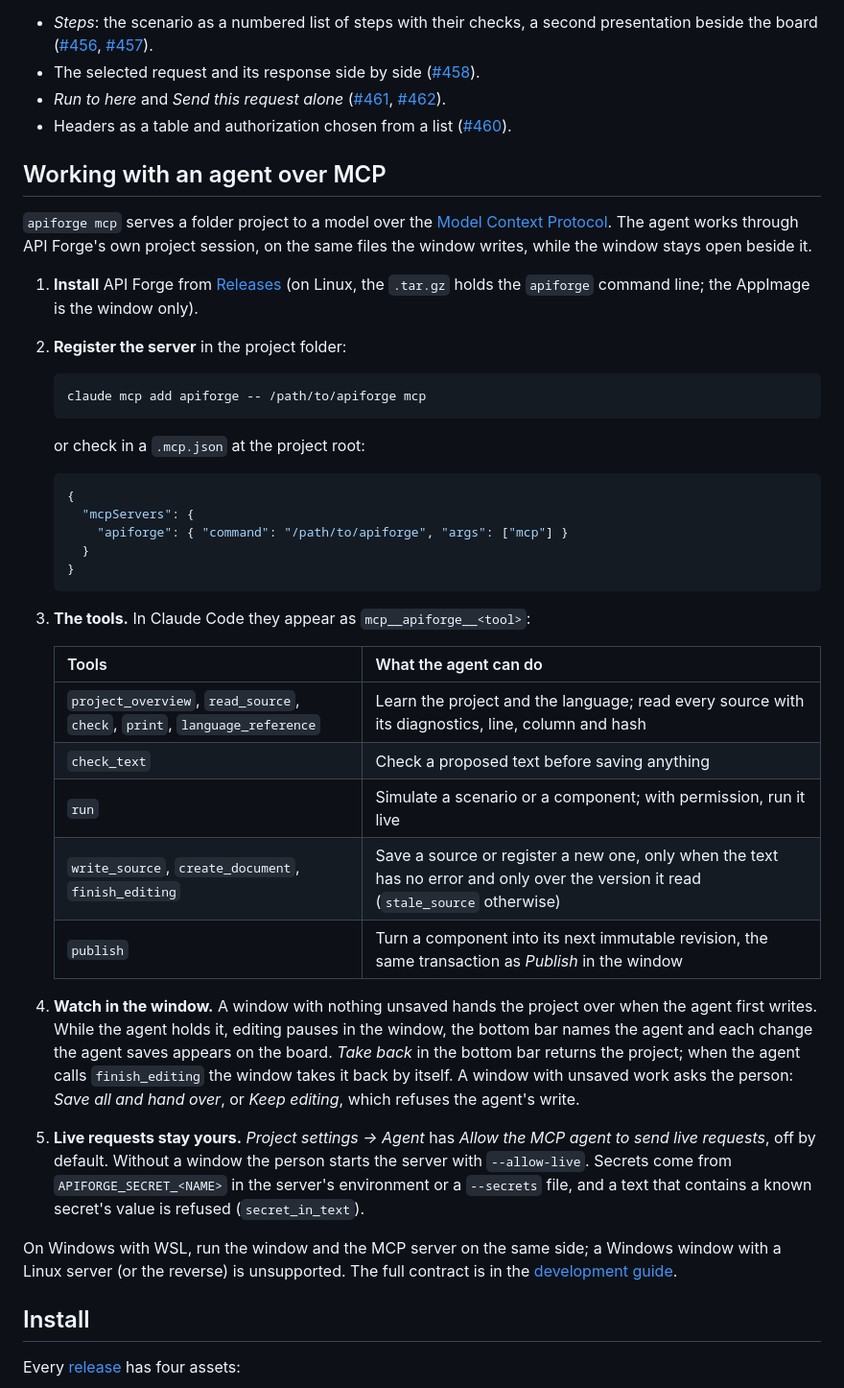
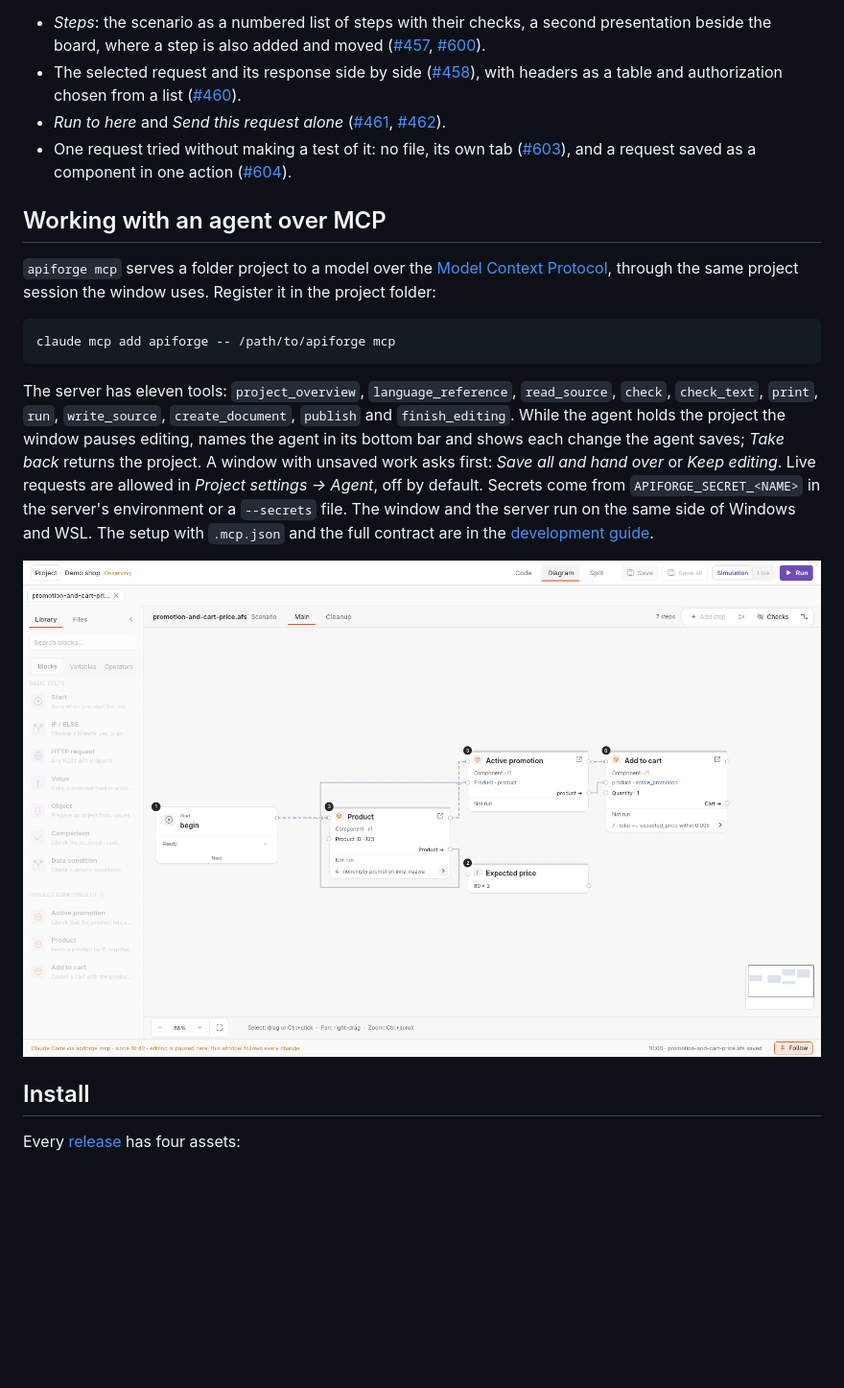
Before and after one commit to jakubiszon26/apiforge, a Markdown page: README.md, the part around one of its changes. Shown at 96% size. Drawn GitHub-style; pictures changed too: docs/images/agent-observer.png (added); blank space fills up the shorter version.

````diff
--- a/README.md
+++ b/README.md
@@ -278,68 +265,37 @@ The window ([REQ milestone](https://github.com/jakubiszon26/apiforge/milestone/3
 
 - *Steps*: the scenario as a numbered list of steps with their checks, a
-  second presentation beside the board
-  ([#456](https://github.com/jakubiszon26/apiforge/issues/456),
-  [#457](https://github.com/jakubiszon26/apiforge/issues/457)).
-- The selected request and its response side by side
-  ([#458](https://github.com/jakubiszon26/apiforge/issues/458)).
-- *Run to here* and *Send this request alone*
-  ([#461](https://github.com/jakubiszon26/apiforge/issues/461),
-  [#462](https://github.com/jakubiszon26/apiforge/issues/462)).
-- Headers as a table and authorization chosen from a list
-  ([#460](https://github.com/jakubiszon26/apiforge/issues/460)).
+  second presentation beside the board, where a step is also added and moved
+  ([#457](https://github.com/jakubiszon26/apiforge/issues/457), [#600](https://github.com/jakubiszon26/apiforge/issues/600)).
+- The selected request and its response side by side ([#458](https://github.com/jakubiszon26/apiforge/issues/458)), with
+  headers as a table and authorization chosen from a list ([#460](https://github.com/jakubiszon26/apiforge/issues/460)).
+- *Run to here* and *Send this request alone* ([#461](https://github.com/jakubiszon26/apiforge/issues/461), [#462](https://github.com/jakubiszon26/apiforge/issues/462)).
+- One request tried without making a test of it: no file, its own tab
+  ([#603](https://github.com/jakubiszon26/apiforge/issues/603)), and a request saved as a component in one action
+  ([#604](https://github.com/jakubiszon26/apiforge/issues/604)).
 
 ## Working with an agent over MCP
 
 `apiforge mcp` serves a folder project to a model over the
-[Model Context Protocol](https://modelcontextprotocol.io). The agent works
-through API Forge's own project session, on the same files the window
-writes, while the window stays open beside it.
+[Model Context Protocol](https://modelcontextprotocol.io), through the same
+project session the window uses. Register it in the project folder:
 
-1. **Install** API Forge from [Releases](#install) (on Linux, the `.tar.gz`
-   holds the `apiforge` command line; the AppImage is the window only).
-2. **Register the server** in the project folder:
+```bash
+claude mcp add apiforge -- /path/to/apiforge mcp
+```
 
-   ```bash
-   claude mcp add apiforge -- /path/to/apiforge mcp
-   ```
+The server has eleven tools: `project_overview`, `language_reference`,
+`read_source`, `check`, `check_text`, `print`, `run`, `write_source`,
+`create_document`, `publish` and `finish_editing`. While the agent holds the
+project the window pauses editing, names the agent in its bottom bar and
+shows each change the agent saves; *Take back* returns the project. A window
+with unsaved work asks first: *Save all and hand over* or *Keep editing*.
+Live requests are allowed in *Project settings → Agent*, off by default.
+Secrets come from `APIFORGE_SECRET_<NAME>` in the server's environment or a
+`--secrets` file. The window and the server run on the same side of
+Windows and WSL. The setup with `.mcp.json` and the full contract are in the
+[development guide](docs/development.md#mcp-server).
 
-   or check in a `.mcp.json` at the project root:
-
-   ```json
-   {
-     "mcpServers": {
-       "apiforge": { "command": "/path/to/apiforge", "args": ["mcp"] }
-     }
-   }
-   ```
-
-3. **The tools.** In Claude Code they appear as `mcp__apiforge__<tool>`:
-
-   | Tools | What the agent can do |
-   | --- | --- |
-   | `project_overview`, `read_source`, `check`, `print`, `language_reference` | Learn the project and the language; read every source with its diagnostics, line, column and hash |
-   | `check_text` | Check a proposed text before saving anything |
-   | `run` | Simulate a scenario or a component; with permission, run it live |
-   | `write_source`, `create_document`, `finish_editing` | Save a source or register a new one, only when the text has no error and only over the version it read (`stale_source` otherwise) |
-   | `publish` | Turn a component into its next immutable revision, the same transaction as *Publish* in the window |
-
-4. **Watch in the window.** A window with nothing unsaved hands the project
-   over when the agent first writes. While the agent holds it, editing
-   pauses in the window, the bottom bar names the agent and each change the
-   agent saves appears on the board. *Take back* in the bottom bar returns
-   the project; when the agent calls `finish_editing` the window takes it
-   back by itself. A window with unsaved work asks the person: *Save all
-   and hand over*, or *Keep editing*, which refuses the agent's write.
-5. **Live requests stay yours.** *Project settings → Agent* has *Allow the
-   MCP agent to send live requests*, off by default. Without a window the
-   person starts the server with `--allow-live`. Secrets come from
-   `APIFORGE_SECRET_<NAME>` in the server's environment or a `--secrets`
-   file, and a text that contains a known secret's value is refused
-   (`secret_in_text`).
-
-On Windows with WSL, run the window and the MCP server on the same side; a
-Windows window with a Linux server (or the reverse) is unsupported. The full
-contract is in the [development guide](docs/development.md#mcp-server).
+![The window while an agent holds the project: Observing in the header, editing paused, the agent named in the bottom bar](docs/images/agent-observer.png)
 
 ## Install
 
````
Also changed, not shown: other parts of README.md (+121 -145 lines), docs/images/main-window.png.
